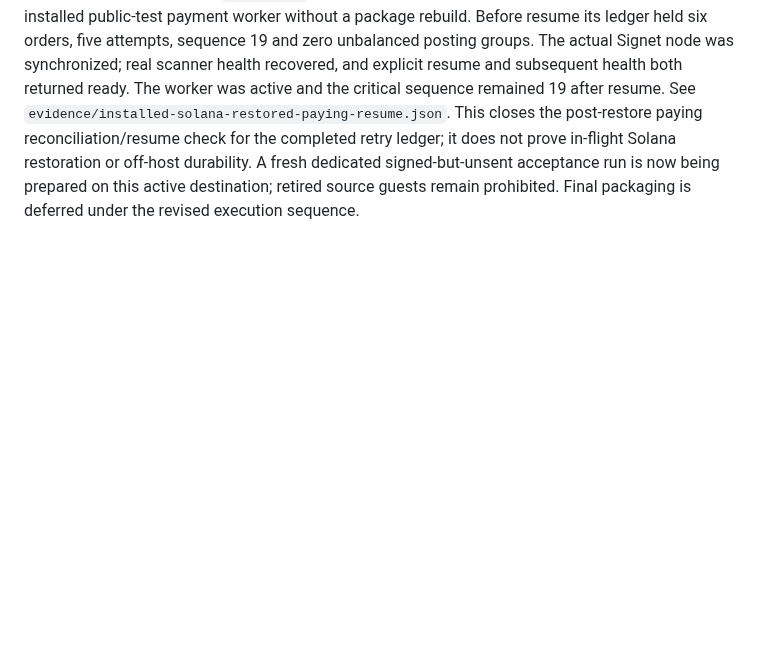
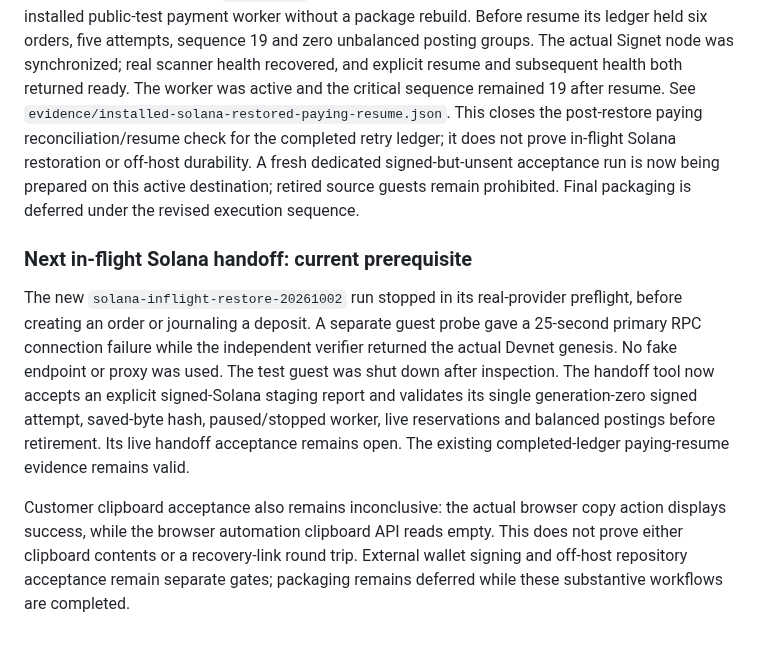
Before and after one commit to freewillydev/ecx-solana-bridge, a Markdown page: docs/STATUS.md, the part around the change. Drawn GitHub-style; blank space fills up the shorter version.

Commit message:
Record exact remaining live recovery and customer prerequisites

```diff
--- a/docs/STATUS.md
+++ b/docs/STATUS.md
@@ -1745,3 +1745,21 @@ it does not prove in-flight Solana restoration or off-host durability. A fresh
 dedicated signed-but-unsent acceptance run is now being prepared on this active
 destination; retired source guests remain prohibited. Final packaging is deferred
 under the revised execution sequence.
+
+### Next in-flight Solana handoff: current prerequisite
+
+The new `solana-inflight-restore-20261002` run stopped in its real-provider
+preflight, before creating an order or journaling a deposit. A separate guest
+probe gave a 25-second primary RPC connection failure while the independent
+verifier returned the actual Devnet genesis. No fake endpoint or proxy was used.
+The test guest was shut down after inspection. The handoff tool now accepts an
+explicit signed-Solana staging report and validates its single generation-zero
+signed attempt, saved-byte hash, paused/stopped worker, live reservations and
+balanced postings before retirement. Its live handoff acceptance remains open.
+The existing completed-ledger paying-resume evidence remains valid.
+
+Customer clipboard acceptance also remains inconclusive: the actual browser copy
+action displays success, while the browser automation clipboard API reads empty.
+This does not prove either clipboard contents or a recovery-link round trip.
+External wallet signing and off-host repository acceptance remain separate gates;
+packaging remains deferred while these substantive workflows are completed.
```
